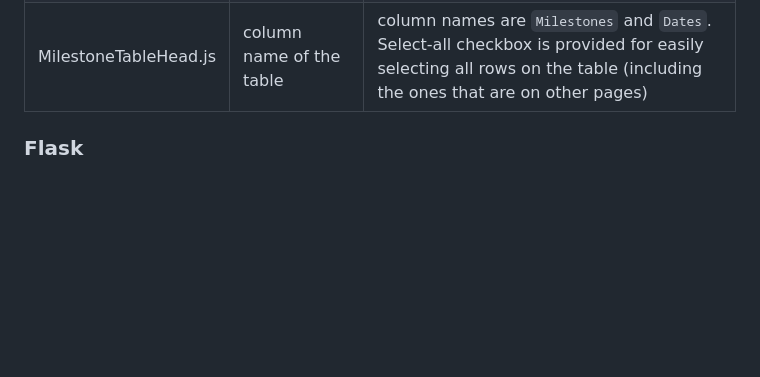
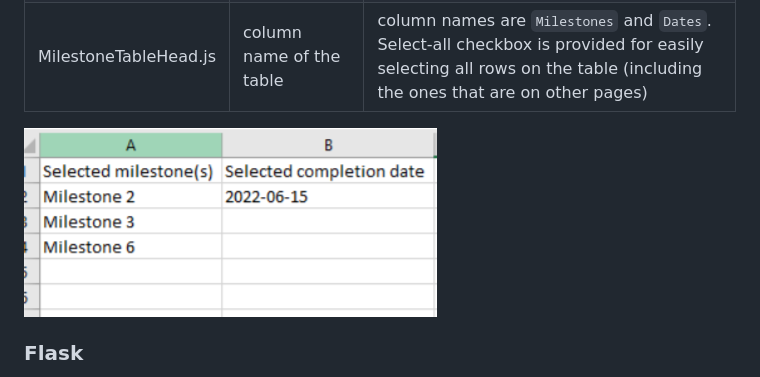
Before and after one commit to Taiji-Yang/Milestone-Desktop-App-Update, a Markdown page: README.md, the part around the change. GitHub-like rendering; pictures changed too: docs/Format.PNG (added); blank space fills up the shorter version.

```diff
--- a/README.md
+++ b/README.md
@@ -22,6 +22,8 @@ AddDate.js | add date button | Date options are imported through user-input xlsx
 MyToolBar.js | header of the table | Import, export and delete buttons are provided. The delete button will be blocked if no row is selected. Success message/Error message are shown on successfully/failed exporting. No message for importing. If the importing action is failed, the milestone and the date options will be shown as "no data''. Only xlsx format is supported for importing and exporting. And the data format for the importing file is shown below. Any other format may cause errors and it's not able to be handled by the program yet.
 MilestoneTableHead.js | column name of the table | column names are `Milestones` and `Dates`. Select-all checkbox is provided for easily selecting all rows on the table (including the ones that are on other pages)
 
+![imput file format](docs/Format.PNG)
+
 ### Flask ###
 There are two routes in the Flask app (`app.py`): `@app.route('/getData', methods = ['GET'])` for importing and `@app.route('/PostData', methods = ['POST'])` for exporting. Potential errors are handled through try/except.
 
```
